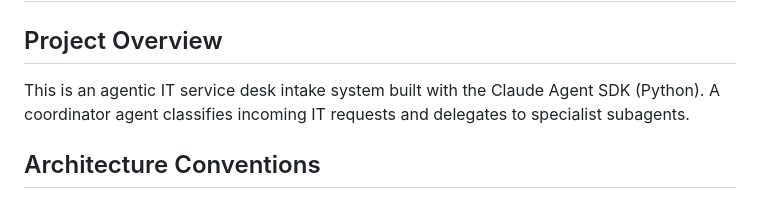
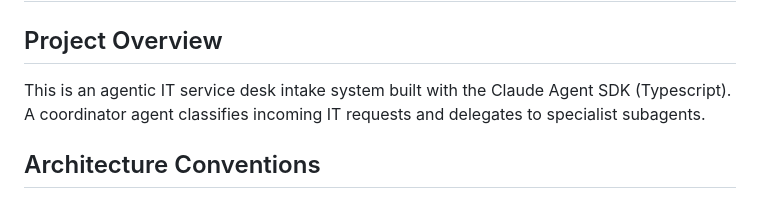
Before and after one commit to tobmaster/frank-says, a Markdown page: CLAUDE.md, the part around the change. GitHub-like rendering.

```diff
--- a/CLAUDE.md
+++ b/CLAUDE.md
@@ -2,7 +2,7 @@
 
 ## Project Overview
 
-This is an agentic IT service desk intake system built with the Claude Agent SDK (Python).
+This is an agentic IT service desk intake system built with the Claude Agent SDK (Typescript).
 A coordinator agent classifies incoming IT requests and delegates to specialist subagents.
 
 ## Architecture Conventions
```
Also changed, not shown: README.md (+1 -1 lines).
